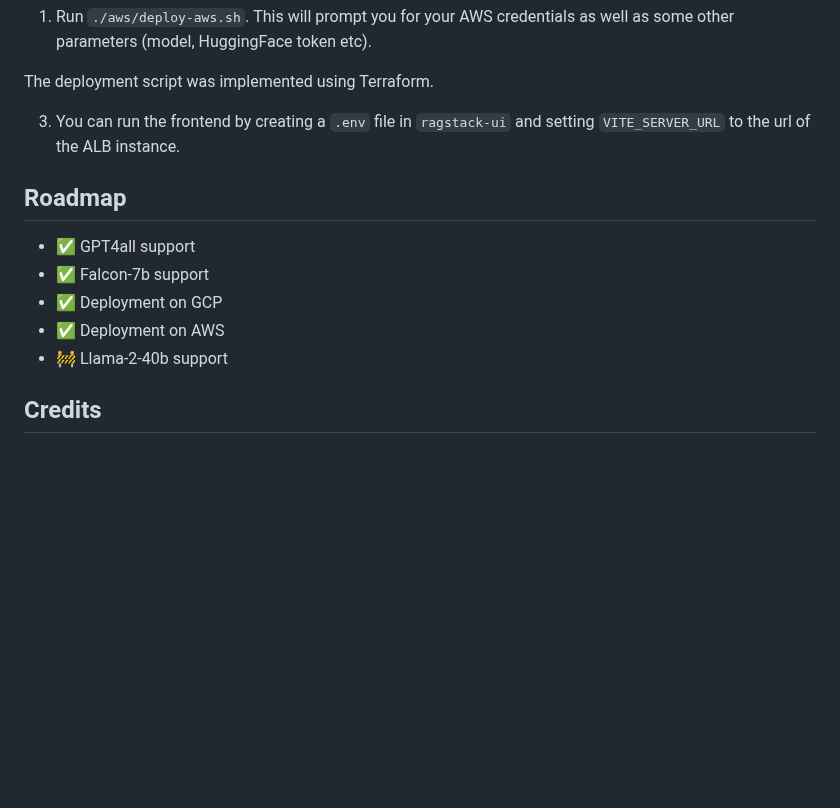
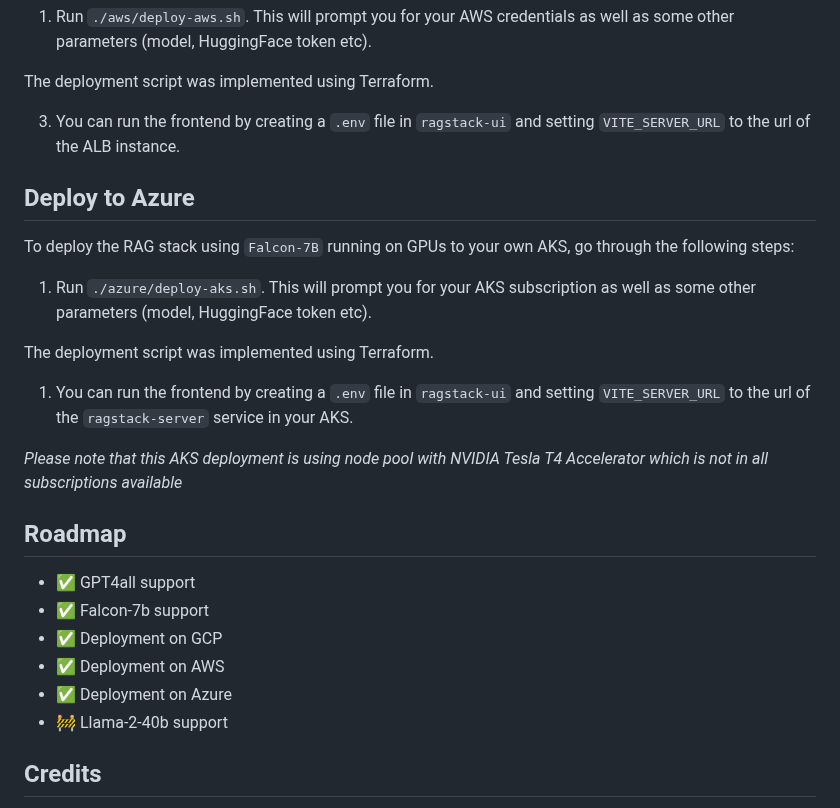
Before and after one commit to finic-ai/rag-stack, a Markdown page: README.md, the part around the change. Rendered like a GitHub page; blank space fills up the shorter version.

```diff
--- a/README.md
+++ b/README.md
@@ -77,12 +77,25 @@ The deployment script was implemented using Terraform.
 
 3. You can run the frontend by creating a `.env` file in `ragstack-ui` and setting `VITE_SERVER_URL` to the url of the ALB instance.
 
+## Deploy to Azure
+
+To deploy the RAG stack using `Falcon-7B` running on GPUs to your own AKS, go through the following steps:
+
+1. Run `./azure/deploy-aks.sh`. This will prompt you for your AKS subscription as well as some other parameters (model, HuggingFace token etc).
+
+The deployment script was implemented using Terraform.
+
+1. You can run the frontend by creating a `.env` file in `ragstack-ui` and setting `VITE_SERVER_URL` to the url of the `ragstack-server` service in your AKS.
+
+*Please note that this AKS deployment is using node pool with NVIDIA Tesla T4 Accelerator which is not in all subscriptions available*
+
 ## Roadmap
 
 * ✅ GPT4all support
 * ✅ Falcon-7b support
 * ✅ Deployment on GCP
 * ✅ Deployment on AWS
+* ✅ Deployment on Azure
 * 🚧 Llama-2-40b support
 
 
```
